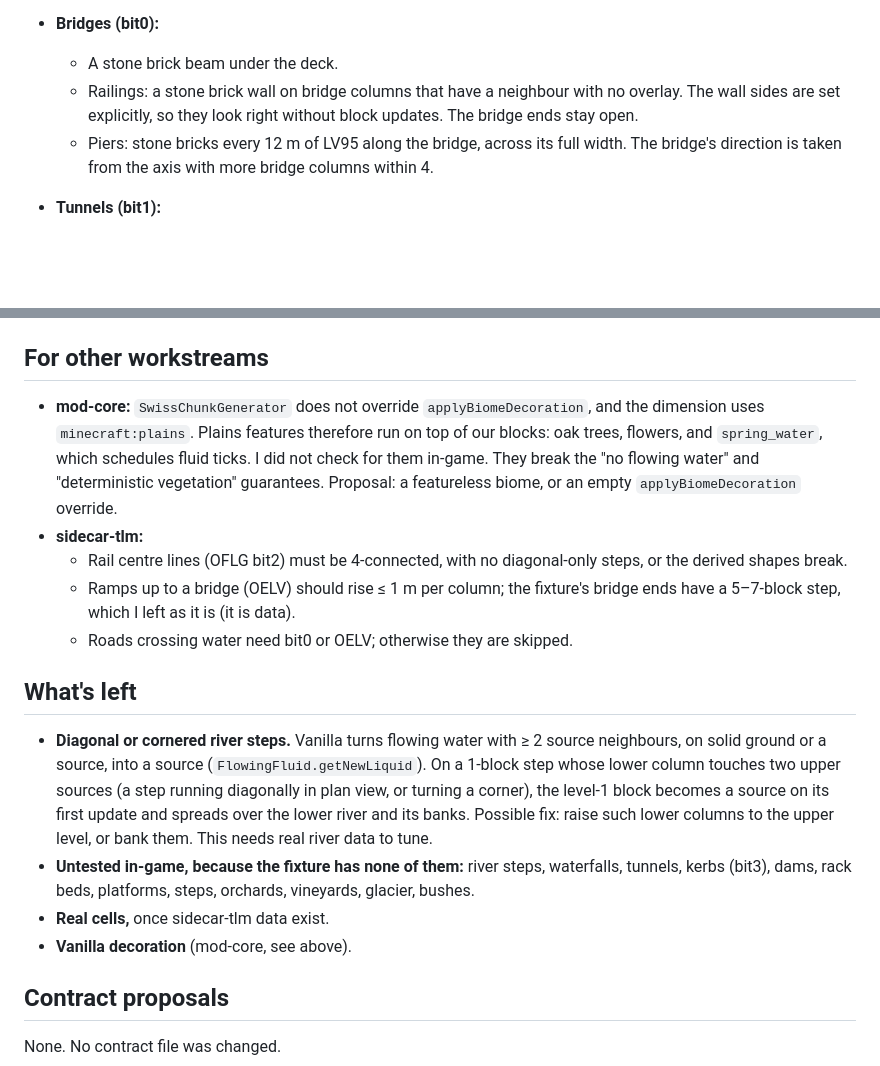
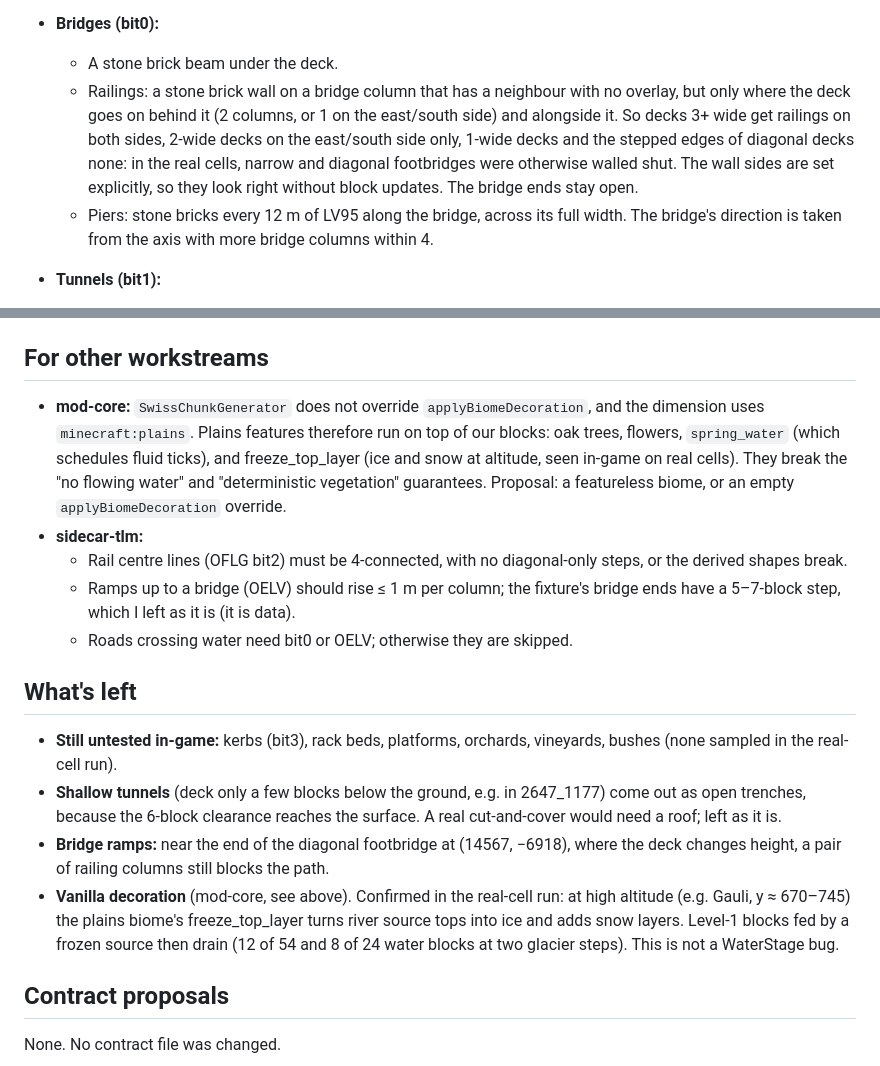
Before and after one commit to Bissbert/swiss-world, a Markdown page: NOTES-mod-surface.md, 2 parts joined by grey strips. Rendered like a GitHub page; blank space fills up the shorter version.

```diff
--- a/NOTES-mod-surface.md
+++ b/NOTES-mod-surface.md
@@ -44,7 +45,7 @@ Milestone 1: WaterStage, OverlayStage, VegetationStage in `mod/src/main/java/ch/
 - Dams: bit4 fills the body with light grey concrete from the bed up to the deck.
 - **Bridges (bit0):**
   - A stone brick beam under the deck.
-  - Railings: a stone brick wall on bridge columns that have a neighbour with no overlay. The wall sides are set explicitly, so they look right without block updates. The bridge ends stay open.
+  - Railings: a stone brick wall on a bridge column that has a neighbour with no overlay, but only where the deck goes on behind it (2 columns, or 1 on the east/south side) and alongside it. So decks 3+ wide get railings on both sides, 2-wide decks on the east/south side only, 1-wide decks and the stepped edges of diagonal decks none: in the real cells, narrow and diagonal footbridges were otherwise walled shut. The wall sides are set explicitly, so they look right without block updates. The bridge ends stay open.
   - Piers: stone bricks every 12 m of LV95 along the bridge, across its full width. The bridge's direction is taken from the axis with more bridge columns within 4.
 - **Tunnels (bit1):**
   - 6 blocks of clear height above the floor.
@@ -95,17 +96,17 @@ Milestone 1: WaterStage, OverlayStage, VegetationStage in `mod/src/main/java/ch/
 - `mod/src/main/java/ch/bissbert/swissworld/gen/SwissChunkGenerator.java` (mod-core): added `CELL_MARGIN = 8`, and `fillFromNoise` now loads the cells under the chunk's corners widened by that margin. Without this, a chunk next to an aligned cell edge (z = −400 + 2000k) cannot see its neighbour columns, and banks and trees across the edge would depend on load order. `ColumnGrid.MARGIN` refers to this constant.
 
 ## For other workstreams
-- **mod-core:** `SwissChunkGenerator` does not override `applyBiomeDecoration`, and the dimension uses `minecraft:plains`. Plains features therefore run on top of our blocks: oak trees, flowers, and `spring_water`, which schedules fluid ticks. I did not check for them in-game. They break the "no flowing water" and "deterministic vegetation" guarantees. Proposal: a featureless biome, or an empty `applyBiomeDecoration` override.
+- **mod-core:** `SwissChunkGenerator` does not override `applyBiomeDecoration`, and the dimension uses `minecraft:plains`. Plains features therefore run on top of our blocks: oak trees, flowers, `spring_water` (which schedules fluid ticks), and freeze_top_layer (ice and snow at altitude, seen in-game on real cells). They break the "no flowing water" and "deterministic vegetation" guarantees. Proposal: a featureless biome, or an empty `applyBiomeDecoration` override.
 - **sidecar-tlm:**
   - Rail centre lines (OFLG bit2) must be 4-connected, with no diagonal-only steps, or the derived shapes break.
   - Ramps up to a bridge (OELV) should rise ≤ 1 m per column; the fixture's bridge ends have a 5–7-block step, which I left as it is (it is data).
   - Roads crossing water need bit0 or OELV; otherwise they are skipped.
 
 ## What's left
-- **Diagonal or cornered river steps.** Vanilla turns flowing water with ≥ 2 source neighbours, on solid ground or a source, into a source (`FlowingFluid.getNewLiquid`). On a 1-block step whose lower column touches two upper sources (a step running diagonally in plan view, or turning a corner), the level-1 block becomes a source on its first update and spreads over the lower river and its banks. Possible fix: raise such lower columns to the upper level, or bank them. This needs real river data to tune.
-- **Untested in-game, because the fixture has none of them:** river steps, waterfalls, tunnels, kerbs (bit3), dams, rack beds, platforms, steps, orchards, vineyards, glacier, bushes.
-- **Real cells,** once sidecar-tlm data exist.
-- **Vanilla decoration** (mod-core, see above).
+- **Still untested in-game:** kerbs (bit3), rack beds, platforms, orchards, vineyards, bushes (none sampled in the real-cell run).
+- **Shallow tunnels** (deck only a few blocks below the ground, e.g. in 2647_1177) come out as open trenches, because the 6-block clearance reaches the surface. A real cut-and-cover would need a roof; left as it is.
+- **Bridge ramps:** near the end of the diagonal footbridge at (14567, −6918), where the deck changes height, a pair of railing columns still blocks the path.
+- **Vanilla decoration** (mod-core, see above). Confirmed in the real-cell run: at high altitude (e.g. Gauli, y ≈ 670–745) the plains biome's freeze_top_layer turns river source tops into ice and adds snow layers. Level-1 blocks fed by a frozen source then drain (12 of 54 and 8 of 24 water blocks at two glacier steps). This is not a WaterStage bug.
 
 ## Contract proposals
 None. No contract file was changed.
```
Also changed, not shown: other parts of NOTES-mod-surface.md (+24 -1 lines).
